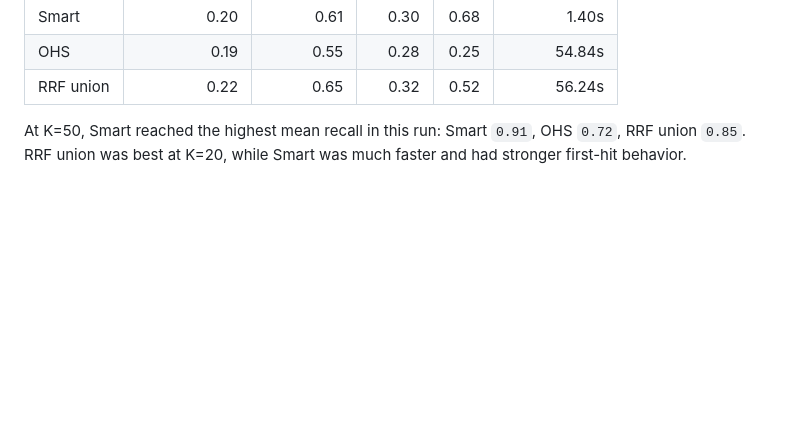
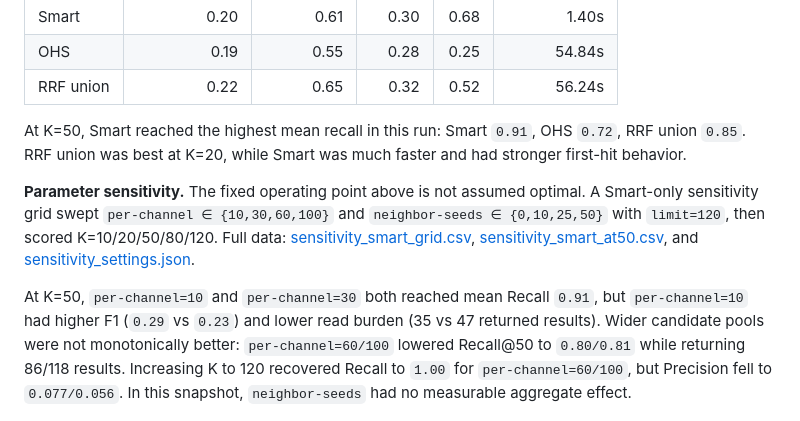
Before and after one commit to ToussaintKnight/obsidian-high-recall-skill, a Markdown page: README.md, the part around one of its changes. GitHub-like rendering; blank space fills up the shorter version.

```diff
--- a/README.md
+++ b/README.md
@@ -122,6 +122,10 @@ An earlier 3-task pilot is archived in [pilot_smoke_test.md](docs/benchmark/pilo
 
 At K=50, Smart reached the highest mean recall in this run: Smart `0.91`, OHS `0.72`, RRF union `0.85`. RRF union was best at K=20, while Smart was much faster and had stronger first-hit behavior.
 
+**Parameter sensitivity.** The fixed operating point above is not assumed optimal. A Smart-only sensitivity grid swept `per-channel ∈ {10,30,60,100}` and `neighbor-seeds ∈ {0,10,25,50}` with `limit=120`, then scored K=10/20/50/80/120. Full data: [sensitivity_smart_grid.csv](docs/benchmark/sensitivity_smart_grid.csv), [sensitivity_smart_at50.csv](docs/benchmark/sensitivity_smart_at50.csv), and [sensitivity_settings.json](docs/benchmark/sensitivity_settings.json).
+
+At K=50, `per-channel=10` and `per-channel=30` both reached mean Recall `0.91`, but `per-channel=10` had higher F1 (`0.29` vs `0.23`) and lower read burden (35 vs 47 returned results). Wider candidate pools were not monotonically better: `per-channel=60/100` lowered Recall@50 to `0.80/0.81` while returning 86/118 results. Increasing K to 120 recovered Recall to `1.00` for `per-channel=60/100`, but Precision fell to `0.077/0.056`. In this snapshot, `neighbor-seeds` had no measurable aggregate effect.
+
 ![Benchmark summary at K=20](docs/benchmark/figures/summary_at20.png)
 
 ![Average recall curve](docs/benchmark/figures/recall_curve.png)
```
Also changed, not shown: other parts of README.md (+6 -0 lines), README.zh-CN.md (+10 -0 lines), docs/benchmark/README.md (+3 -0 lines), docs/benchmark/figures/sensitivity_k_tradeoff_curves.png (added), docs/benchmark/figures/sensitivity_read_burden_pareto_at50.png (added), docs/benchmark/figures/sensitivity_tradeoff_matrix_at50.png (added), 3 other files.
